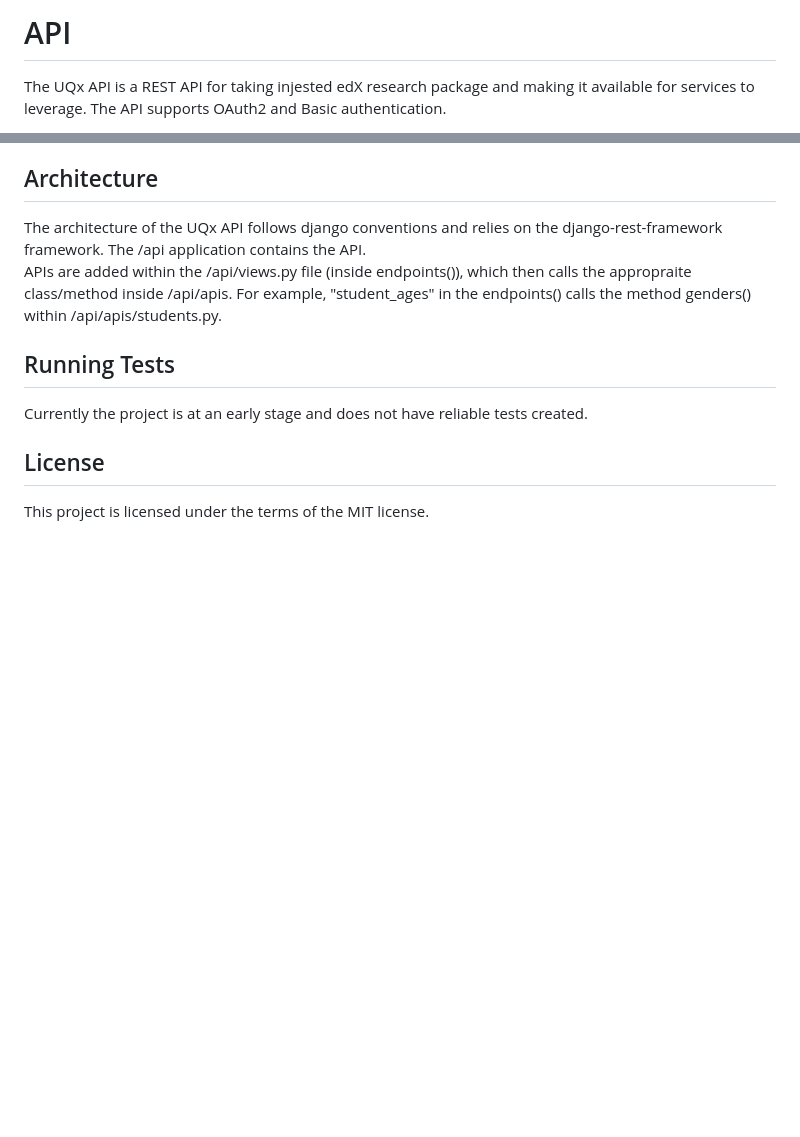
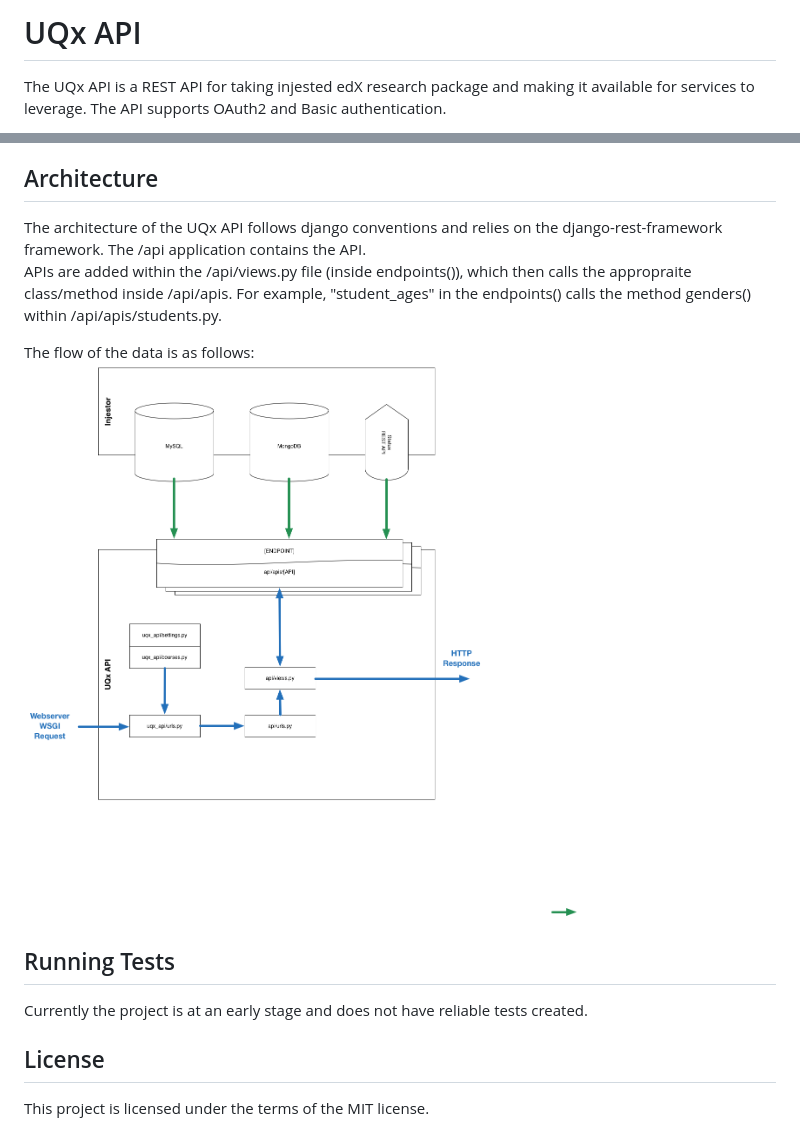
Before and after one commit to UQ-UQx/uqx_api, a Markdown page: README.md, 2 parts joined by grey strips. Drawn GitHub-style; pictures changed too: README_ARCHITECTURE_IMAGE.png (added); blank space fills up the shorter version.

Commit message:
Architecture Image

```diff
--- a/README.md
+++ b/README.md
@@ -1,4 +1,4 @@
-API
+UQx API
 ========
 The UQx API is a REST API for taking injested edX research package and making it available for services to leverage.  The API
 supports OAuth2 and Basic authentication.
@@ -44,6 +44,9 @@ The architecture of the UQx API follows django conventions and relies on the dja
 APIs are added within the /api/views.py file (inside endpoints()), which then calls the appropraite class/method inside /api/apis.  For example, "student_ages"
 in the endpoints() calls the method genders() within /api/apis/students.py.
 
+The flow of the data is as follows:
+![UQx API Architecture](/README_ARCHITECTURE_IMAGE.png?raw=true "UQx API Architecture")
+
 Running Tests
 ---------------------
 Currently the project is at an early stage and does not have reliable tests created.
```
